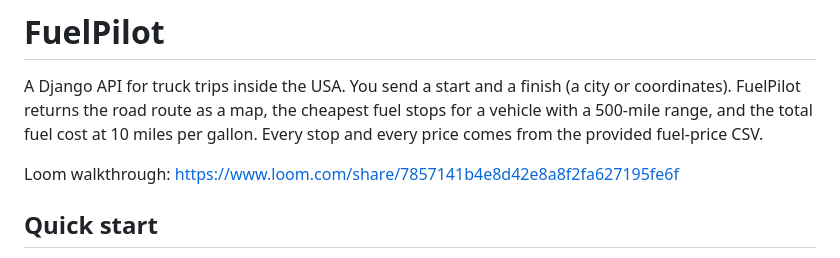
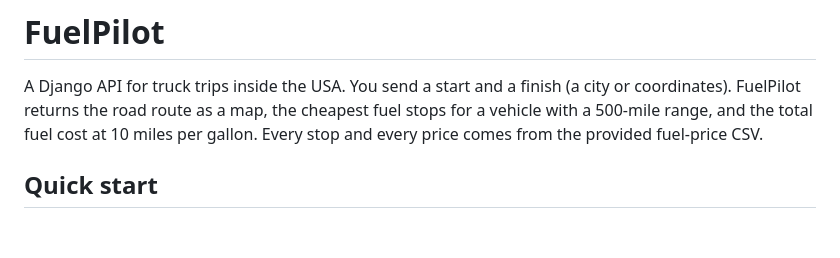
Before and after one commit to Samip91/fuelpilot, a Markdown page: README.md, the part around the change. GitHub-like rendering; blank space fills up the shorter version.

Commit message:
docs: remove Loom link from README

```diff
--- a/README.md
+++ b/README.md
@@ -4,8 +4,6 @@ A Django API for truck trips inside the USA. You send a start and a finish (a ci
 coordinates). FuelPilot returns the road route as a map, the cheapest fuel stops for a
 vehicle with a 500-mile range, and the total fuel cost at 10 miles per gallon. Every stop
 and every price comes from the provided fuel-price CSV.
-
-Loom walkthrough: https://www.loom.com/share/7857141b4e8d42e8a8f2fa627195fe6f
 
 ## Quick start
 
```
